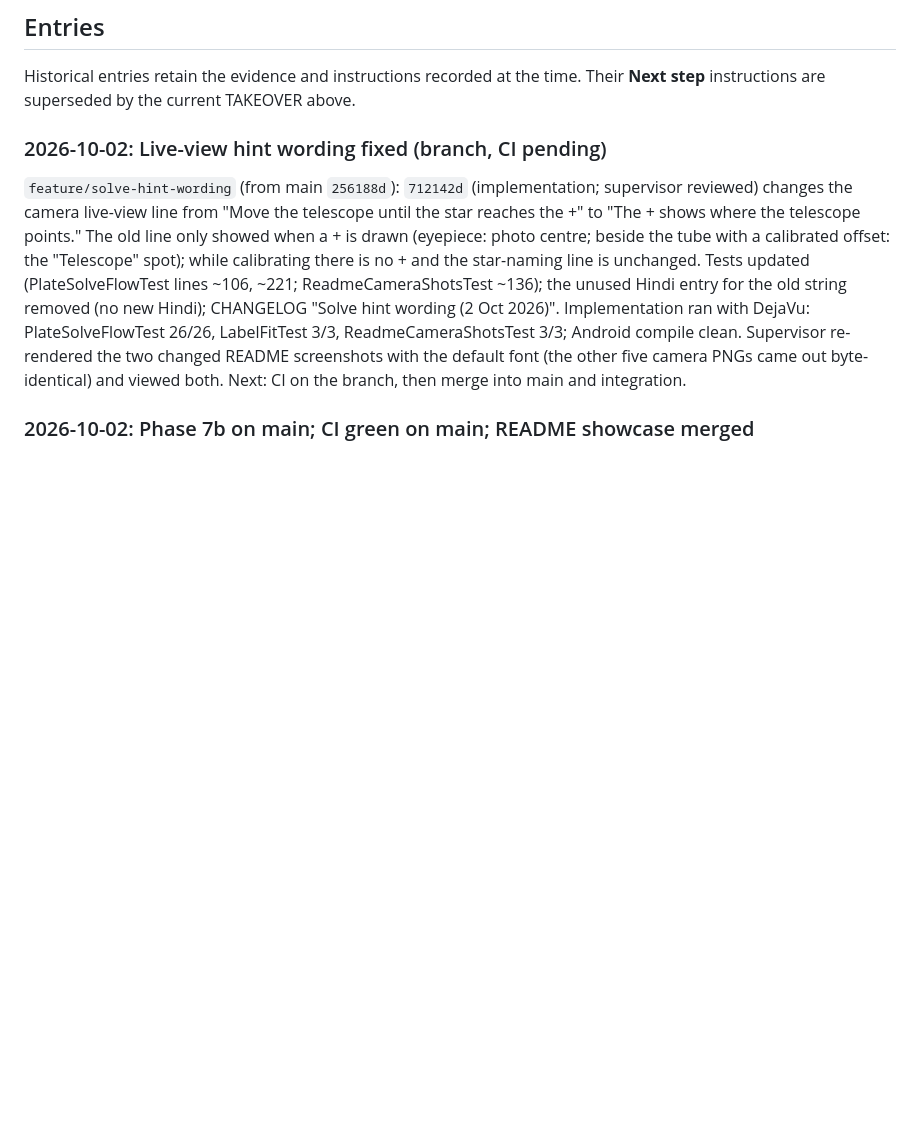
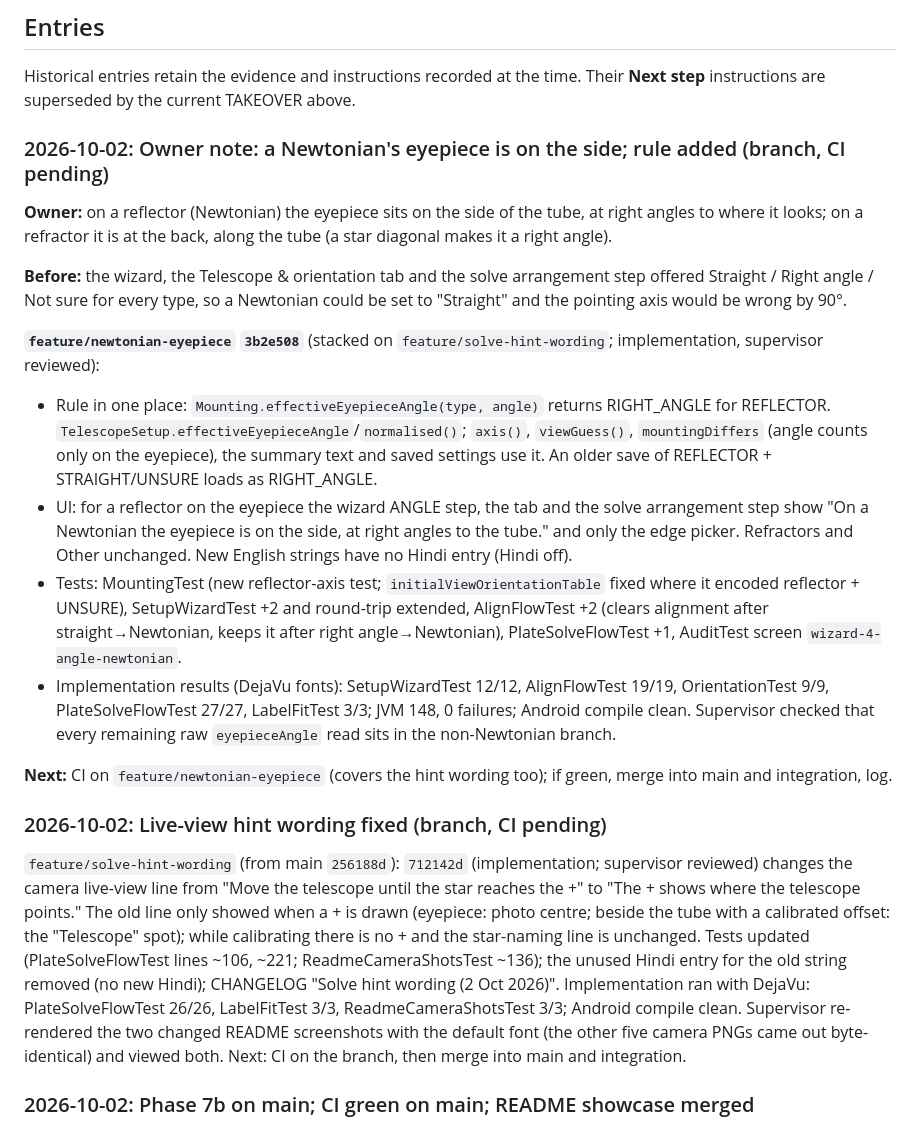
Before and after one commit to Zenithquonta/astrofixxer-android, a Markdown page: docs/HANDOFF.md, the part around the change. GitHub-like rendering; blank space fills up the shorter version.

Commit message:
docs: handoff for the Newtonian eyepiece rule
Signed-off-by: Zenithquonta <kushmodi13@gmail.com>
Co-Authored-By: Claude Opus 5.5 <noreply@anthropic.com>
Claude-Session: https://claude.ai/code/session_01848xxHCpTLYBqz25rSEdAt

```diff
--- a/docs/HANDOFF.md
+++ b/docs/HANDOFF.md
@@ -124,6 +124,20 @@ Preserve GPL and all credits; no Android imports in ui/astro/update; user-visibl
 ## Entries
 
 Historical entries retain the evidence and instructions recorded at the time. Their **Next step** instructions are superseded by the current TAKEOVER above.
+
+### 2026-10-02: Owner note: a Newtonian's eyepiece is on the side; rule added (branch, CI pending)
+
+**Owner:** on a reflector (Newtonian) the eyepiece sits on the side of the tube, at right angles to where it looks; on a refractor it is at the back, along the tube (a star diagonal makes it a right angle).
+
+**Before:** the wizard, the Telescope & orientation tab and the solve arrangement step offered Straight / Right angle / Not sure for every type, so a Newtonian could be set to "Straight" and the pointing axis would be wrong by 90°.
+
+**`feature/newtonian-eyepiece` `3b2e508`** (stacked on `feature/solve-hint-wording`; implementation, supervisor reviewed):
+- Rule in one place: `Mounting.effectiveEyepieceAngle(type, angle)` returns RIGHT_ANGLE for REFLECTOR. `TelescopeSetup.effectiveEyepieceAngle`/`normalised()`; `axis()`, `viewGuess()`, `mountingDiffers` (angle counts only on the eyepiece), the summary text and saved settings use it. An older save of REFLECTOR + STRAIGHT/UNSURE loads as RIGHT_ANGLE.
+- UI: for a reflector on the eyepiece the wizard ANGLE step, the tab and the solve arrangement step show "On a Newtonian the eyepiece is on the side, at right angles to the tube." and only the edge picker. Refractors and Other unchanged. New English strings have no Hindi entry (Hindi off).
+- Tests: MountingTest (new reflector-axis test; `initialViewOrientationTable` fixed where it encoded reflector + UNSURE), SetupWizardTest +2 and round-trip extended, AlignFlowTest +2 (clears alignment after straight→Newtonian, keeps it after right angle→Newtonian), PlateSolveFlowTest +1, AuditTest screen `wizard-4-angle-newtonian`.
+- Implementation results (DejaVu fonts): SetupWizardTest 12/12, AlignFlowTest 19/19, OrientationTest 9/9, PlateSolveFlowTest 27/27, LabelFitTest 3/3; JVM 148, 0 failures; Android compile clean. Supervisor checked that every remaining raw `eyepieceAngle` read sits in the non-Newtonian branch.
+
+**Next:** CI on `feature/newtonian-eyepiece` (covers the hint wording too); if green, merge into main and integration, log.
 
 ### 2026-10-02: Live-view hint wording fixed (branch, CI pending)
 
```
